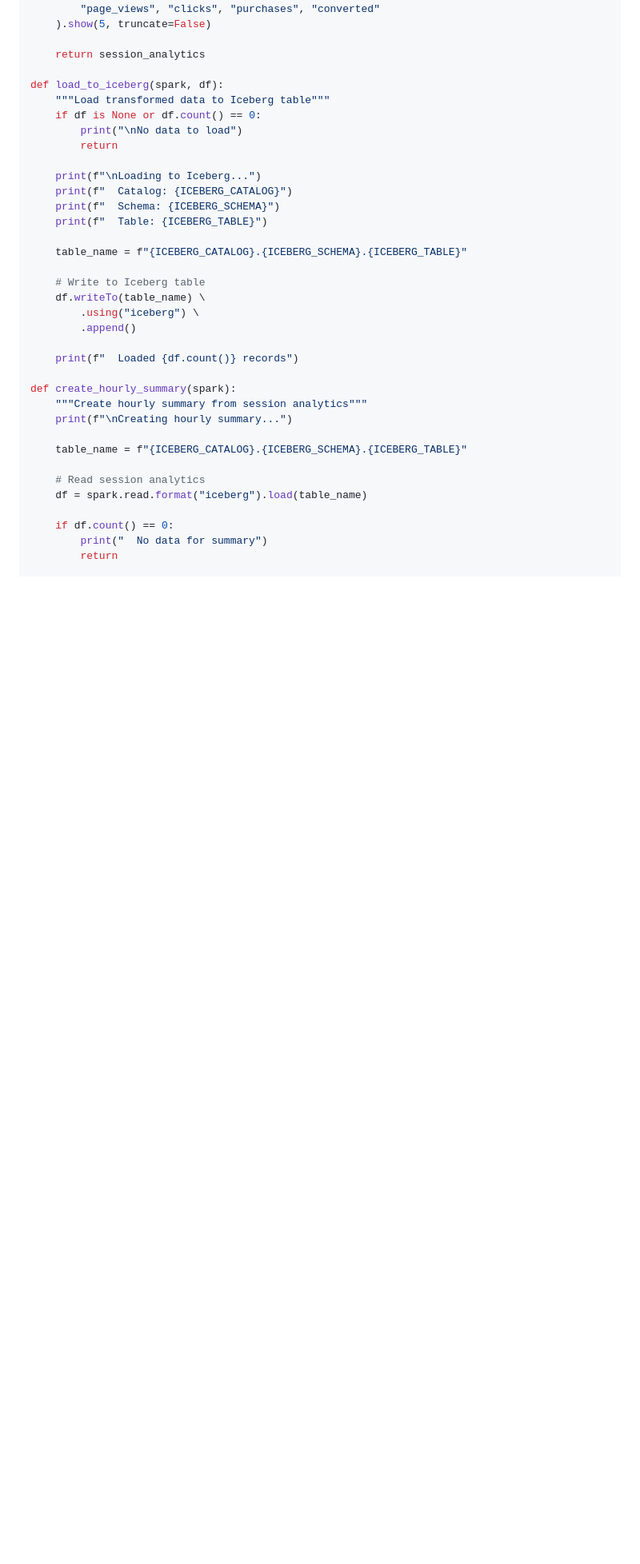
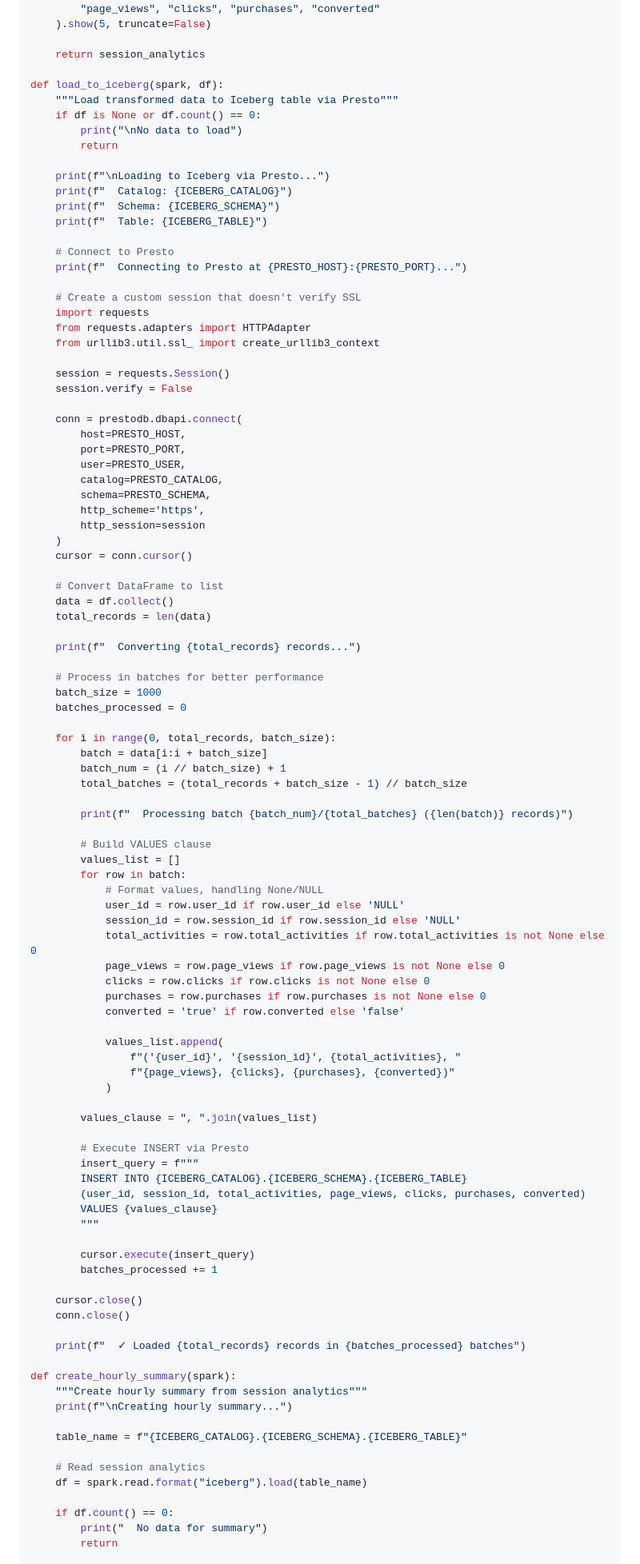
Before and after one commit to aldrineeinsteen/affiliate-junction-demo, a Markdown page: labs/3-transformation-etl.md, the part around one of its changes. Shown at 80% size. Drawn GitHub-style; blank space fills up the shorter version.

Commit message:
fix for ssl

```diff
--- a/labs/3-transformation-etl.md
+++ b/labs/3-transformation-etl.md
@@ -386,24 +396,88 @@ def transform_to_session_analytics(spark, raw_data):
     return session_analytics
 
 def load_to_iceberg(spark, df):
-    """Load transformed data to Iceberg table"""
+    """Load transformed data to Iceberg table via Presto"""
     if df is None or df.count() == 0:
         print("\nNo data to load")
         return
 
-    print(f"\nLoading to Iceberg...")
+    print(f"\nLoading to Iceberg via Presto...")
     print(f"  Catalog: {ICEBERG_CATALOG}")
     print(f"  Schema: {ICEBERG_SCHEMA}")
     print(f"  Table: {ICEBERG_TABLE}")
 
-    table_name = f"{ICEBERG_CATALOG}.{ICEBERG_SCHEMA}.{ICEBERG_TABLE}"
+    # Connect to Presto
+    print(f"  Connecting to Presto at {PRESTO_HOST}:{PRESTO_PORT}...")
 
-    # Write to Iceberg table
-    df.writeTo(table_name) \
-        .using("iceberg") \
-        .append()
+    # Create a custom session that doesn't verify SSL
+    import requests
+    from requests.adapters import HTTPAdapter
+    from urllib3.util.ssl_ import create_urllib3_context
 
-    print(f"  Loaded {df.count()} records")
+    session = requests.Session()
+    session.verify = False
+
+    conn = prestodb.dbapi.connect(
+        host=PRESTO_HOST,
+        port=PRESTO_PORT,
+        user=PRESTO_USER,
+        catalog=PRESTO_CATALOG,
+        schema=PRESTO_SCHEMA,
+        http_scheme='https',
+        http_session=session
+    )
+    cursor = conn.cursor()
+
+    # Convert DataFrame to list
+    data = df.collect()
+    total_records = len(data)
+
+    print(f"  Converting {total_records} records...")
+
+    # Process in batches for better performance
+    batch_size = 1000
+    batches_processed = 0
+
+    for i in range(0, total_records, batch_size):
+        batch = data[i:i + batch_size]
+        batch_num = (i // batch_size) + 1
+        total_batches = (total_records + batch_size - 1) // batch_size
+
+        print(f"  Processing batch {batch_num}/{total_batches} ({len(batch)} records)")
+
+        # Build VALUES clause
+        values_list = []
+        for row in batch:
+            # Format values, handling None/NULL
+            user_id = row.user_id if row.user_id else 'NULL'
+            session_id = row.session_id if row.session_id else 'NULL'
+            total_activities = row.total_activities if row.total_activities is not None else 0
+            page_views = row.page_views if row.page_views is not None else 0
+            clicks = row.clicks if row.clicks is not None else 0
+            purchases = row.purchases if row.purchases is not None else 0
+            converted = 'true' if row.converted else 'false'
+
+            values_list.append(
+                f"('{user_id}', '{session_id}', {total_activities}, "
+                f"{page_views}, {clicks}, {purchases}, {converted})"
+            )
+
+        values_clause = ", ".join(values_list)
+
+        # Execute INSERT via Presto
+        insert_query = f"""
+        INSERT INTO {ICEBERG_CATALOG}.{ICEBERG_SCHEMA}.{ICEBERG_TABLE}
+        (user_id, session_id, total_activities, page_views, clicks, purchases, converted)
+        VALUES {values_clause}
+        """
+
+        cursor.execute(insert_query)
+        batches_processed += 1
+
+    cursor.close()
+    conn.close()
+
+    print(f"  ✓ Loaded {total_records} records in {batches_processed} batches")
 
 def create_hourly_summary(spark):
     """Create hourly summary from session analytics"""
```
Also changed, not shown: other parts of labs/3-transformation-etl.md (+10 -0 lines).
